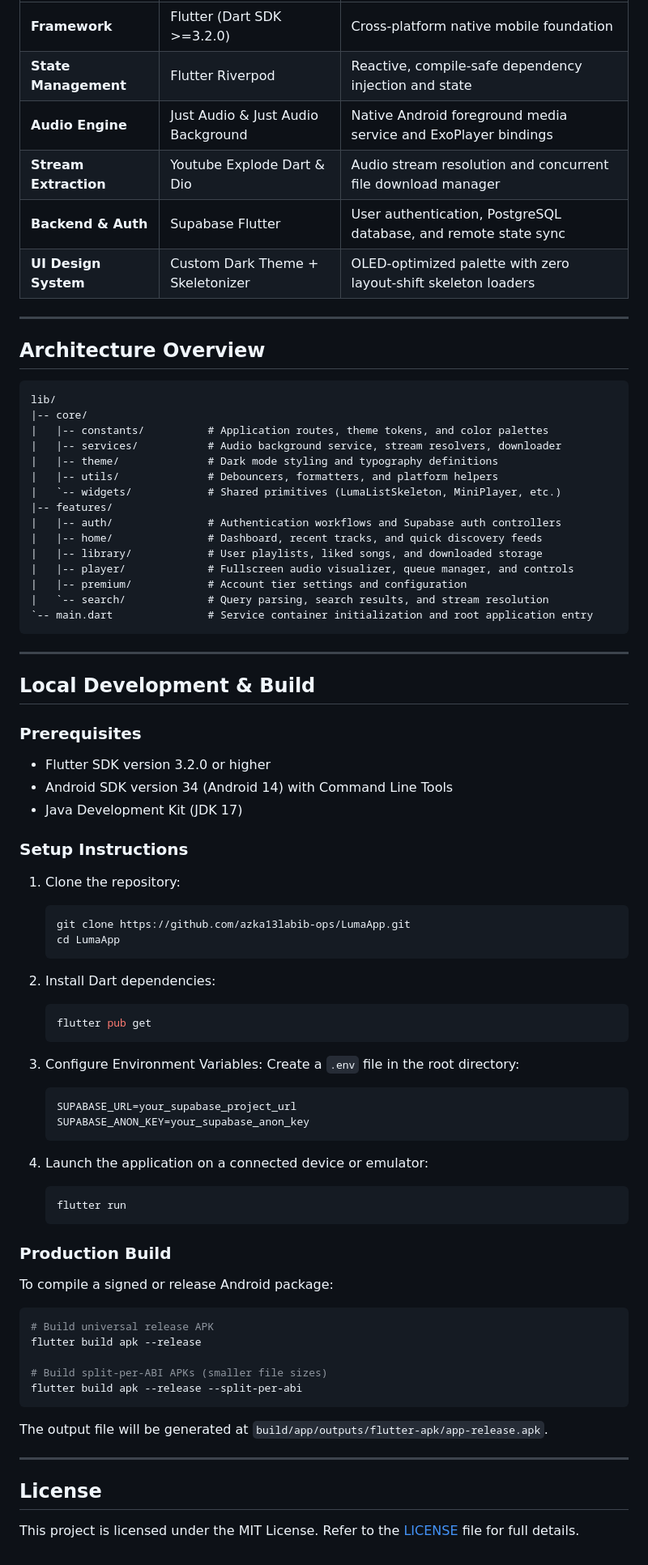
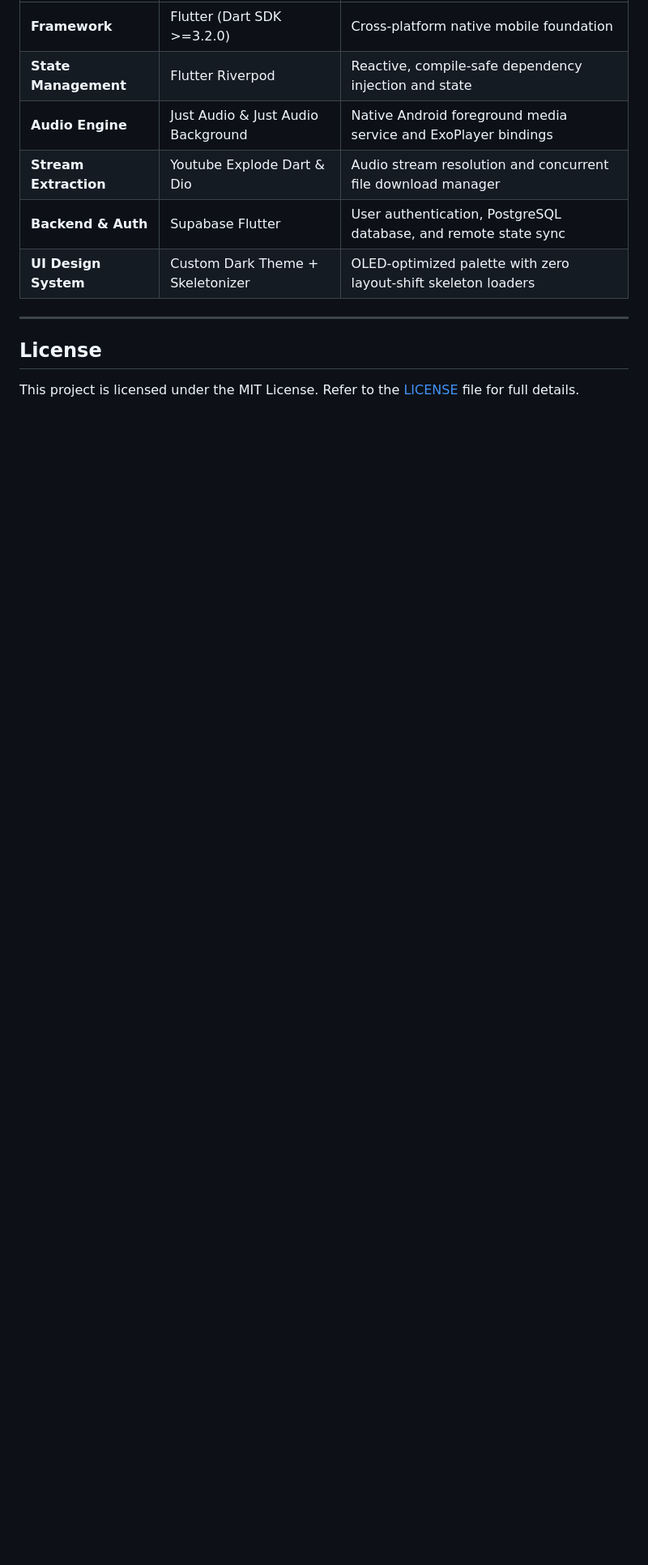
Before and after one commit to azka13labib-ops/LumaApp, a Markdown page: README.md, the part around one of its changes. Shown at 81% size. Rendered like a GitHub page; blank space fills up the shorter version.

Commit message:
docs: streamline README to focus solely on direct installation

````diff
--- a/README.md
+++ b/README.md
@@ -62,77 +78,6 @@ adb install -r app-release.apk
 
 ---
 
-## Architecture Overview
-
-```
-lib/
-|-- core/
-|   |-- constants/          # Application routes, theme tokens, and color palettes
-|   |-- services/           # Audio background service, stream resolvers, downloader
-|   |-- theme/              # Dark mode styling and typography definitions
-|   |-- utils/              # Debouncers, formatters, and platform helpers
-|   `-- widgets/            # Shared primitives (LumaListSkeleton, MiniPlayer, etc.)
-|-- features/
-|   |-- auth/               # Authentication workflows and Supabase auth controllers
-|   |-- home/               # Dashboard, recent tracks, and quick discovery feeds
-|   |-- library/            # User playlists, liked songs, and downloaded storage
-|   |-- player/             # Fullscreen audio visualizer, queue manager, and controls
-|   |-- premium/            # Account tier settings and configuration
-|   `-- search/             # Query parsing, search results, and stream resolution
-`-- main.dart               # Service container initialization and root application entry
-```
-
----
-
-## Local Development & Build
-
-### Prerequisites
-
-- Flutter SDK version 3.2.0 or higher
-- Android SDK version 34 (Android 14) with Command Line Tools
-- Java Development Kit (JDK 17)
-
-### Setup Instructions
-
-1. Clone the repository:
-   ```bash
-   git clone https://github.com/azka13labib-ops/LumaApp.git
-   cd LumaApp
-   ```
-
-2. Install Dart dependencies:
-   ```bash
-   flutter pub get
-   ```
-
-3. Configure Environment Variables:
-   Create a `.env` file in the root directory:
-   ```env
-   SUPABASE_URL=your_supabase_project_url
-   SUPABASE_ANON_KEY=your_supabase_anon_key
-   ```
-
-4. Launch the application on a connected device or emulator:
-   ```bash
-   flutter run
-   ```
-
-### Production Build
-
-To compile a signed or release Android package:
-
-```bash
-# Build universal release APK
-flutter build apk --release
-
-# Build split-per-ABI APKs (smaller file sizes)
-flutter build apk --release --split-per-abi
-```
-
-The output file will be generated at `build/app/outputs/flutter-apk/app-release.apk`.
-
----
-
 ## License
 
 This project is licensed under the MIT License. Refer to the [LICENSE](LICENSE) file for full details.
````
Also changed, not shown: other parts of README.md (+26 -10 lines).
